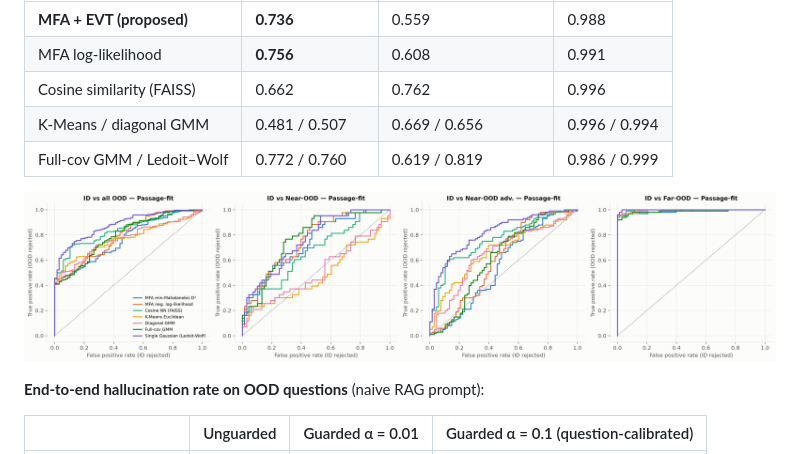
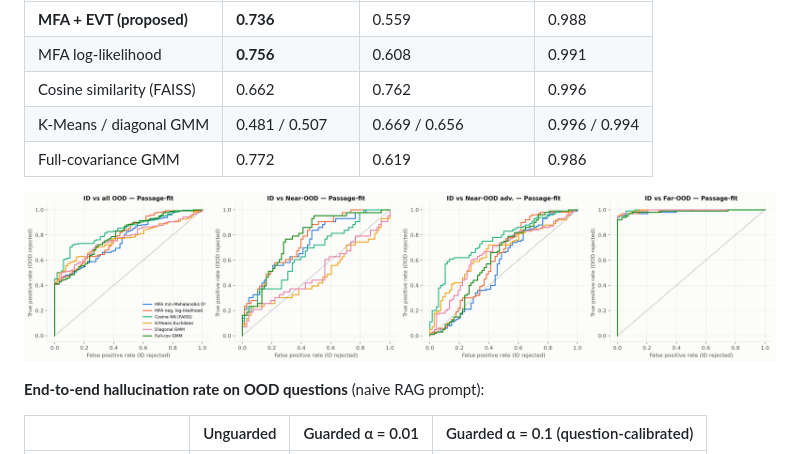
Before and after one commit to GellaNagaSaiKrishna/Hallucination-Guardrails-via-MFA-and-EVT, a Markdown page: README.md, the part around the change. Rendered like a GitHub page; pictures changed too: results/roc_curve.png.

Commit message:
Remove Ledoit-Wolf baseline from report, README and figures (code unchanged)

```diff
--- a/README.md
+++ b/README.md
@@ -57,7 +57,7 @@ Selected model: **MFA with K = 16 clusters, rank r = 64** (373k parameters, 69%
 | MFA log-likelihood | **0.756** | 0.608 | 0.991 |
 | Cosine similarity (FAISS) | 0.662 | 0.762 | 0.996 |
 | K-Means / diagonal GMM | 0.481 / 0.507 | 0.669 / 0.656 | 0.996 / 0.994 |
-| Full-cov GMM / Ledoit–Wolf | 0.772 / 0.760 | 0.619 / 0.819 | 0.986 / 0.999 |
+| Full-covariance GMM | 0.772 | 0.619 | 0.986 |
 
 <p align="center"><img src="results/roc_curve.png" width="900" alt="ROC curves per OOD type"></p>
 
```
Also changed, not shown: report/report.md (+4 -5 lines), results/auroc_bars.png, results/pr_curve.png, 1 other file.
